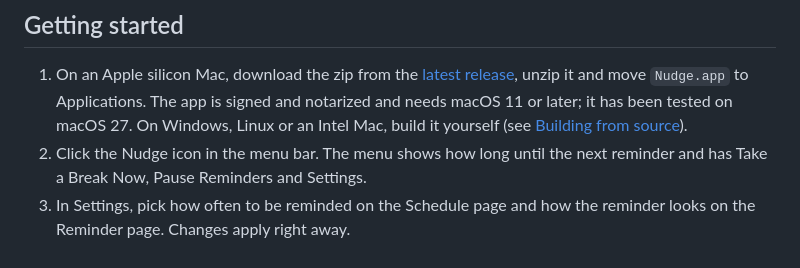
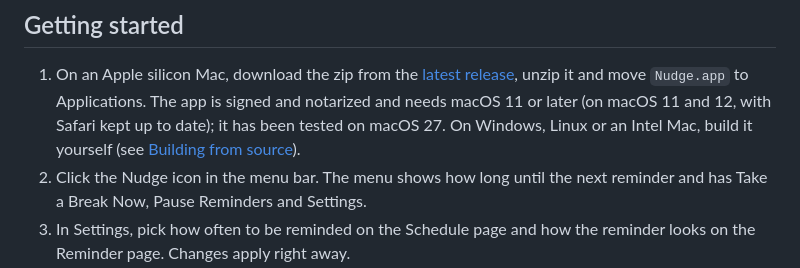
Before and after one commit to weskcode/nudge, a Markdown page: README.md, the part around the change. Drawn GitHub-style.

Commit message:
README: macOS 11 and 12 need an up-to-date Safari

```diff
--- a/README.md
+++ b/README.md
@@ -27,7 +27,8 @@ desk from time to time.
 1. On an Apple silicon Mac, download the zip from the
    [latest release](https://github.com/weskcode/nudge/releases/latest), unzip
    it and move `Nudge.app` to Applications. The app is signed and notarized
-   and needs macOS 11 or later; it has been tested on macOS 27. On Windows,
+   and needs macOS 11 or later (on macOS 11 and 12, with Safari kept up to
+   date); it has been tested on macOS 27. On Windows,
    Linux or an Intel Mac, build it yourself (see
    [Building from source](#building-from-source)).
 2. Click the Nudge icon in the menu bar. The menu shows how long until the
```
